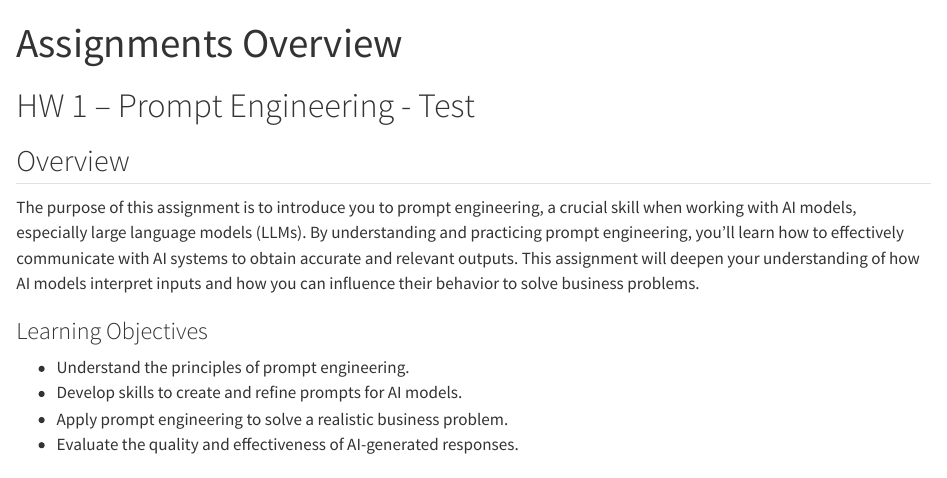
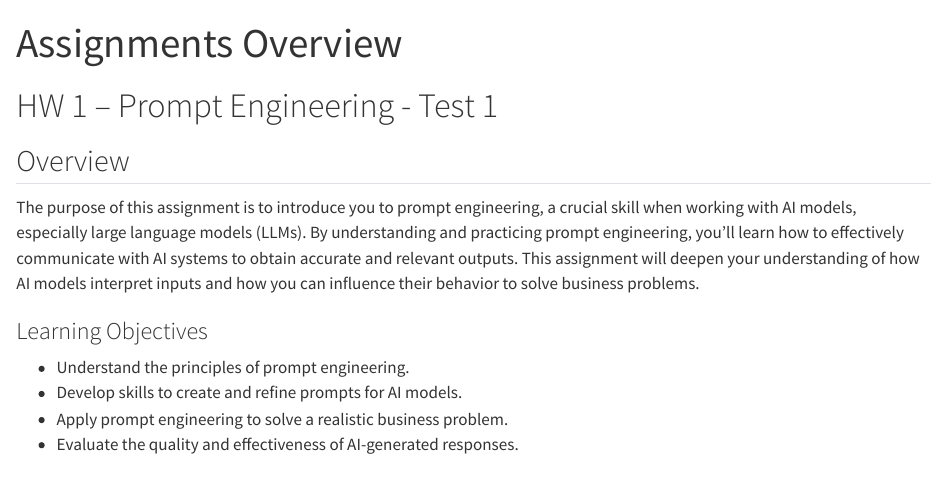
Before and after one commit to byu-strategy/ai-solutions, a Quarto document (01-assignments.qmd): the page in a window 1100 px wide, from its top. Rendered offline with R 4.5, knitr and Pandoc in place of Quarto, with nearby package versions; long lines of code are wrapped.

Commit message:
test qmd only 2

```diff
--- a/01-assignments.qmd
+++ b/01-assignments.qmd
@@ -4,7 +4,7 @@ description: "All course assignments with detailed instructions."
 format: html
 ---
 
-# HW 1 – Prompt Engineering - Test
+# HW 1 – Prompt Engineering - Test 1
 
 ## Overview
 
```
